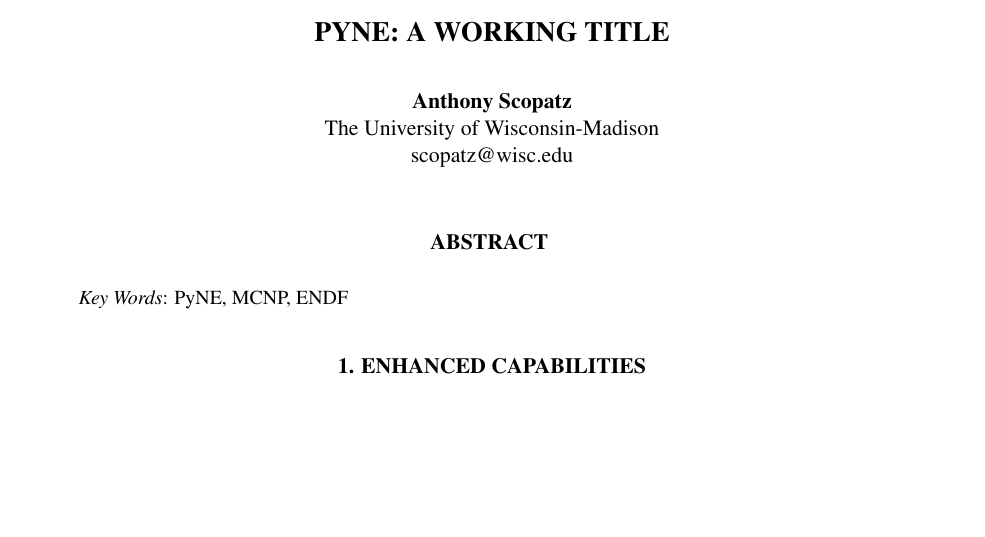
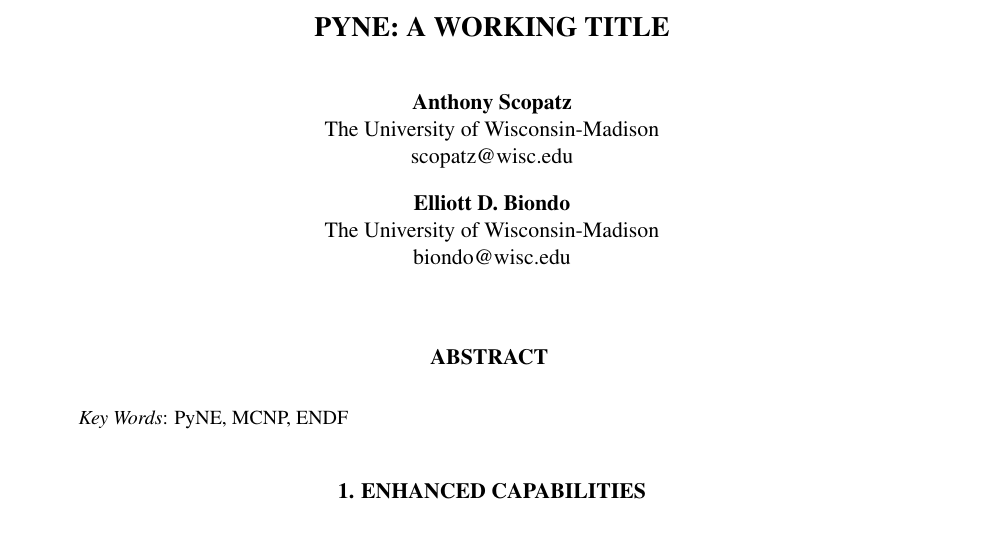
Before and after one commit to jbae11/ans-winter-2013, a LaTeX document (pyne_ans2013w.tex): part of page 1 of 2, cut so that both start at the same text, the shorter picture padded with empty space. Compiled offline with pdfLaTeX; a missing bibliography style is replaced by a similar one.

Commit message:
added author name

```diff
--- a/pyne_ans2013w.tex
+++ b/pyne_ans2013w.tex
@@ -78,6 +78,10 @@
 \affil{The University of Wisconsin-Madison\\
   scopatz@wisc.edu}
 
+\author{Elliott D. Biondo}
+\affil{The University of Wisconsin-Madison\\
+  biondo@wisc.edu}
+
 \maketitle
 
 \begin{abstract}
```
